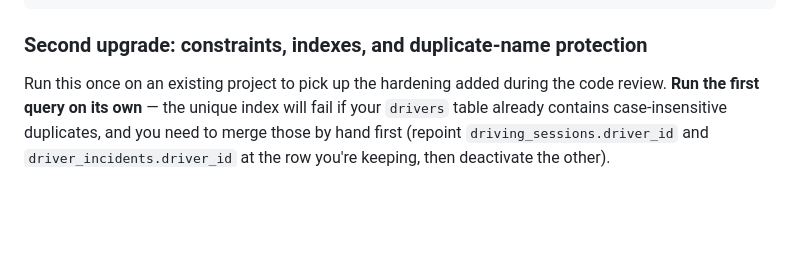
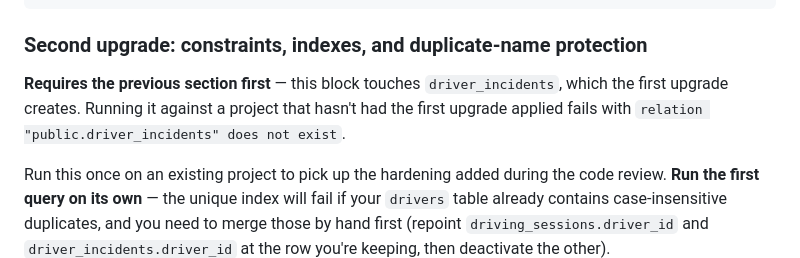
Before and after one commit to cfanorthcos/pitcrew, a Markdown page: README.md, the part around the change. Drawn GitHub-style; blank space fills up the shorter version.

Commit message:
docs: note that the second migration requires the first
The second upgrade block touches driver_incidents, which only the first
upgrade block creates. Running them out of order fails with
`relation "public.driver_incidents" does not exist`, with nothing in the
README to explain why. State the dependency up front.

Co-Authored-By: Claude Opus 5 (1M context) <noreply@anthropic.com>

````diff
--- a/README.md
+++ b/README.md
@@ -110,6 +110,11 @@ create policy driver_incidents_update on public.driver_incidents for update usin
 ```
 
 ### Second upgrade: constraints, indexes, and duplicate-name protection
+
+**Requires the previous section first** — this block touches
+`driver_incidents`, which the first upgrade creates. Running it against a
+project that hasn't had the first upgrade applied fails with
+`relation "public.driver_incidents" does not exist`.
 
 Run this once on an existing project to pick up the hardening added during the
 code review. **Run the first query on its own** — the unique index will fail if
````
